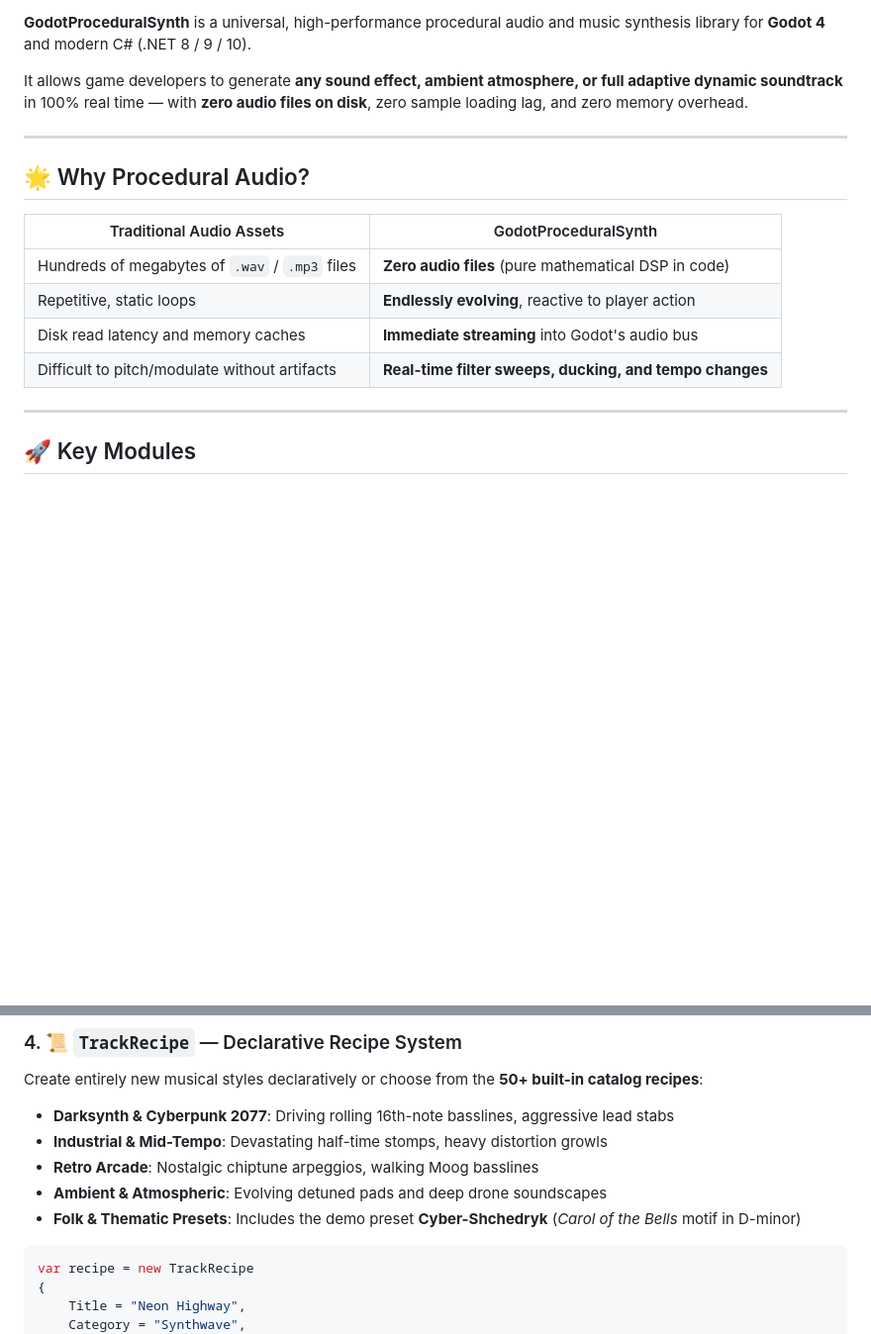
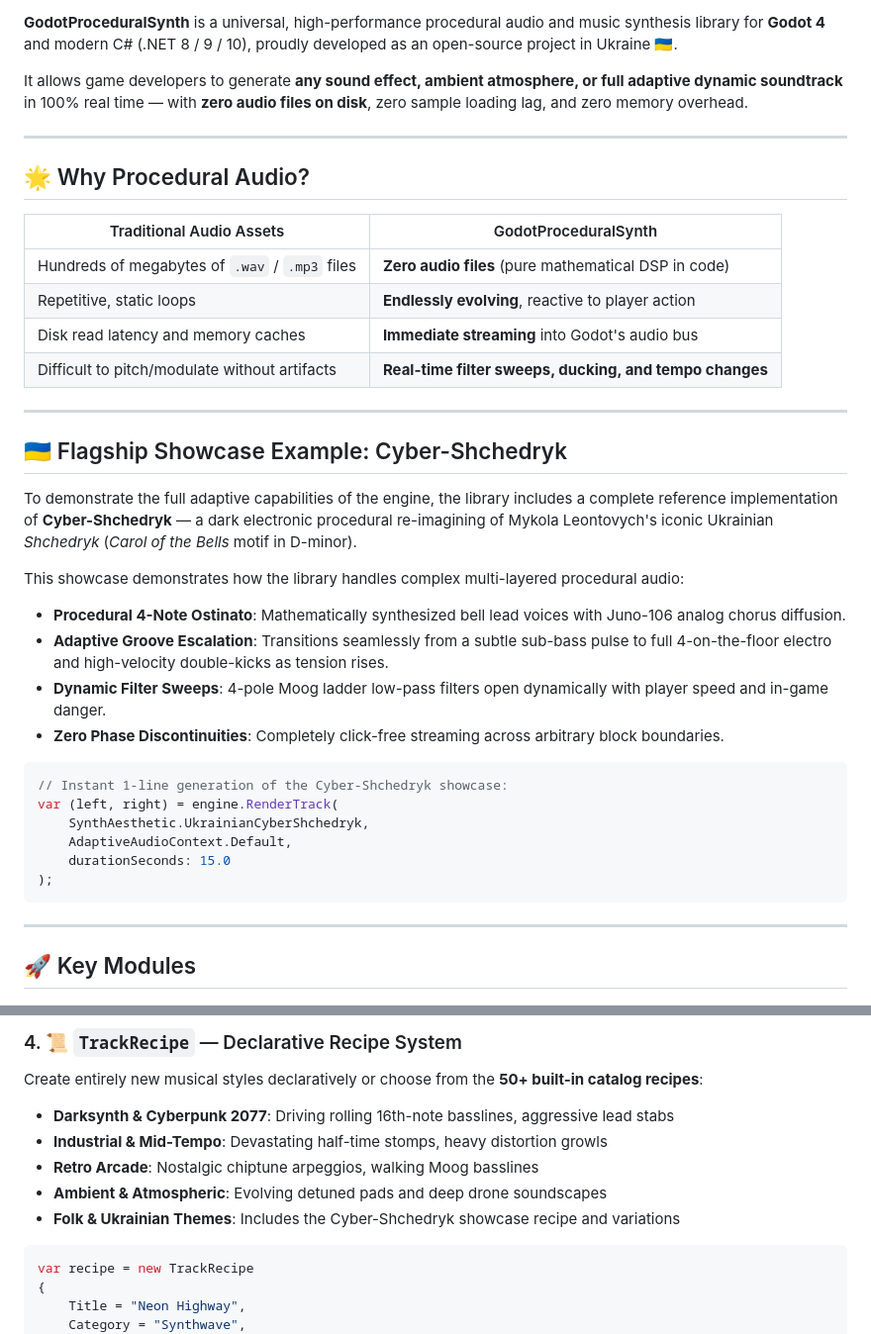
Before and after one commit to YuriiBishchuk/godot-procedural-synth, a Markdown page: README.md, 2 parts joined by grey strips. Shown at 99% size. Rendered like a GitHub page; blank space fills up the shorter version.

Commit message:
docs: proudly highlight Ukrainian origin and add Cyber-Shchedryk showcase section to README

````diff
--- a/README.md
+++ b/README.md
@@ -5,7 +6,7 @@
 [![License: MIT](https://img.shields.io/badge/License-MIT-yellow.svg)](https://opensource.org/licenses/MIT)
 [![Dependencies](https://img.shields.io/badge/Dependencies-Zero-brightgreen)](#)
 
-**GodotProceduralSynth** is a universal, high-performance procedural audio and music synthesis library for **Godot 4** and modern C# (.NET 8 / 9 / 10).
+**GodotProceduralSynth** is a universal, high-performance procedural audio and music synthesis library for **Godot 4** and modern C# (.NET 8 / 9 / 10), proudly developed as an open-source project in Ukraine 🇺🇦.
 
 It allows game developers to generate **any sound effect, ambient atmosphere, or full adaptive dynamic soundtrack** in 100% real time — with **zero audio files on disk**, zero sample loading lag, and zero memory overhead.
 
@@ -19,6 +20,27 @@ It allows game developers to generate **any sound effect, ambient atmosphere, or
 | Repetitive, static loops | **Endlessly evolving**, reactive to player action |
 | Disk read latency and memory caches | **Immediate streaming** into Godot's audio bus |
 | Difficult to pitch/modulate without artifacts | **Real-time filter sweeps, ducking, and tempo changes** |
+
+---
+
+## 🇺🇦 Flagship Showcase Example: Cyber-Shchedryk
+
+To demonstrate the full adaptive capabilities of the engine, the library includes a complete reference implementation of **Cyber-Shchedryk** — a dark electronic procedural re-imagining of Mykola Leontovych's iconic Ukrainian *Shchedryk* (*Carol of the Bells* motif in D-minor).
+
+This showcase demonstrates how the library handles complex multi-layered procedural audio:
+- **Procedural 4-Note Ostinato**: Mathematically synthesized bell lead voices with Juno-106 analog chorus diffusion.
+- **Adaptive Groove Escalation**: Transitions seamlessly from a subtle sub-bass pulse to full 4-on-the-floor electro and high-velocity double-kicks as tension rises.
+- **Dynamic Filter Sweeps**: 4-pole Moog ladder low-pass filters open dynamically with player speed and in-game danger.
+- **Zero Phase Discontinuities**: Completely click-free streaming across arbitrary block boundaries.
+
+```csharp
+// Instant 1-line generation of the Cyber-Shchedryk showcase:
+var (left, right) = engine.RenderTrack(
+    SynthAesthetic.UkrainianCyberShchedryk,
+    AdaptiveAudioContext.Default,
+    durationSeconds: 15.0
+);
+```
 
 ---
 
@@ -78,7 +100,7 @@ Create entirely new musical styles declaratively or choose from the **50+ built-
 - **Industrial & Mid-Tempo**: Devastating half-time stomps, heavy distortion growls
 - **Retro Arcade**: Nostalgic chiptune arpeggios, walking Moog basslines
 - **Ambient & Atmospheric**: Evolving detuned pads and deep drone soundscapes
-- **Folk & Thematic Presets**: Includes the demo preset **Cyber-Shchedryk** (*Carol of the Bells* motif in D-minor)
+- **Folk & Ukrainian Themes**: Includes the Cyber-Shchedryk showcase recipe and variations
 
 ```csharp
 var recipe = new TrackRecipe
````
Also changed, not shown: other parts of README.md (+2 -1 lines).
